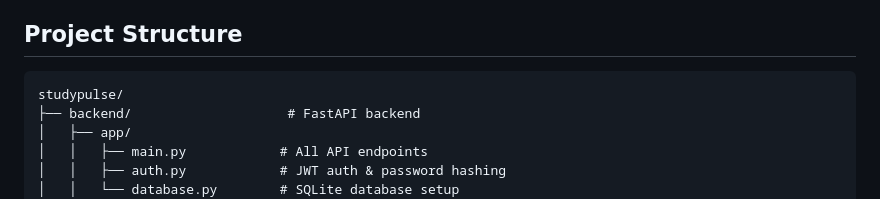
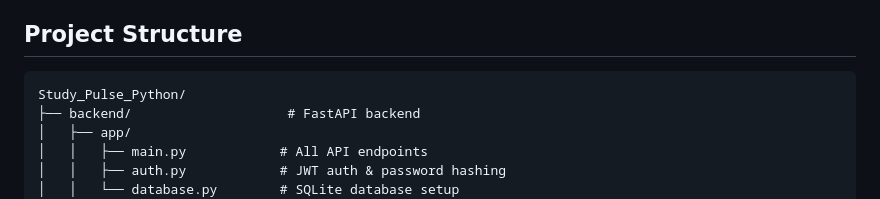
Before and after one commit to romish-yadav/Study_Pulse_Python, a Markdown page: README.md, the part around the change. Drawn GitHub-style.

````diff
--- a/README.md
+++ b/README.md
@@ -23,7 +23,7 @@ An academic learning management system designed for deep work. Track your progre
 ## Project Structure
 
 ```
-studypulse/
+Study_Pulse_Python/
 ├── backend/                    # FastAPI backend
 │   ├── app/
 │   │   ├── main.py            # All API endpoints
````
